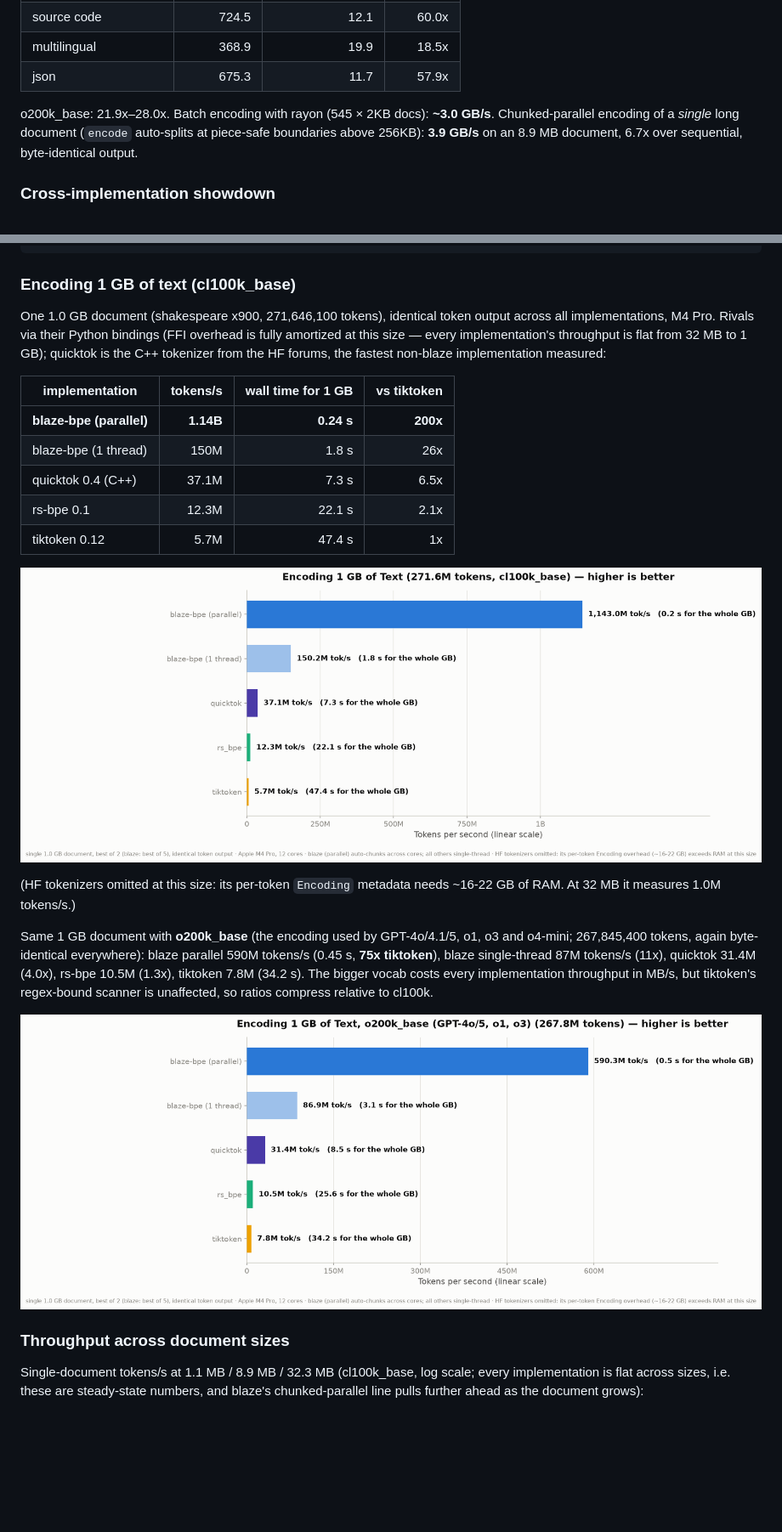
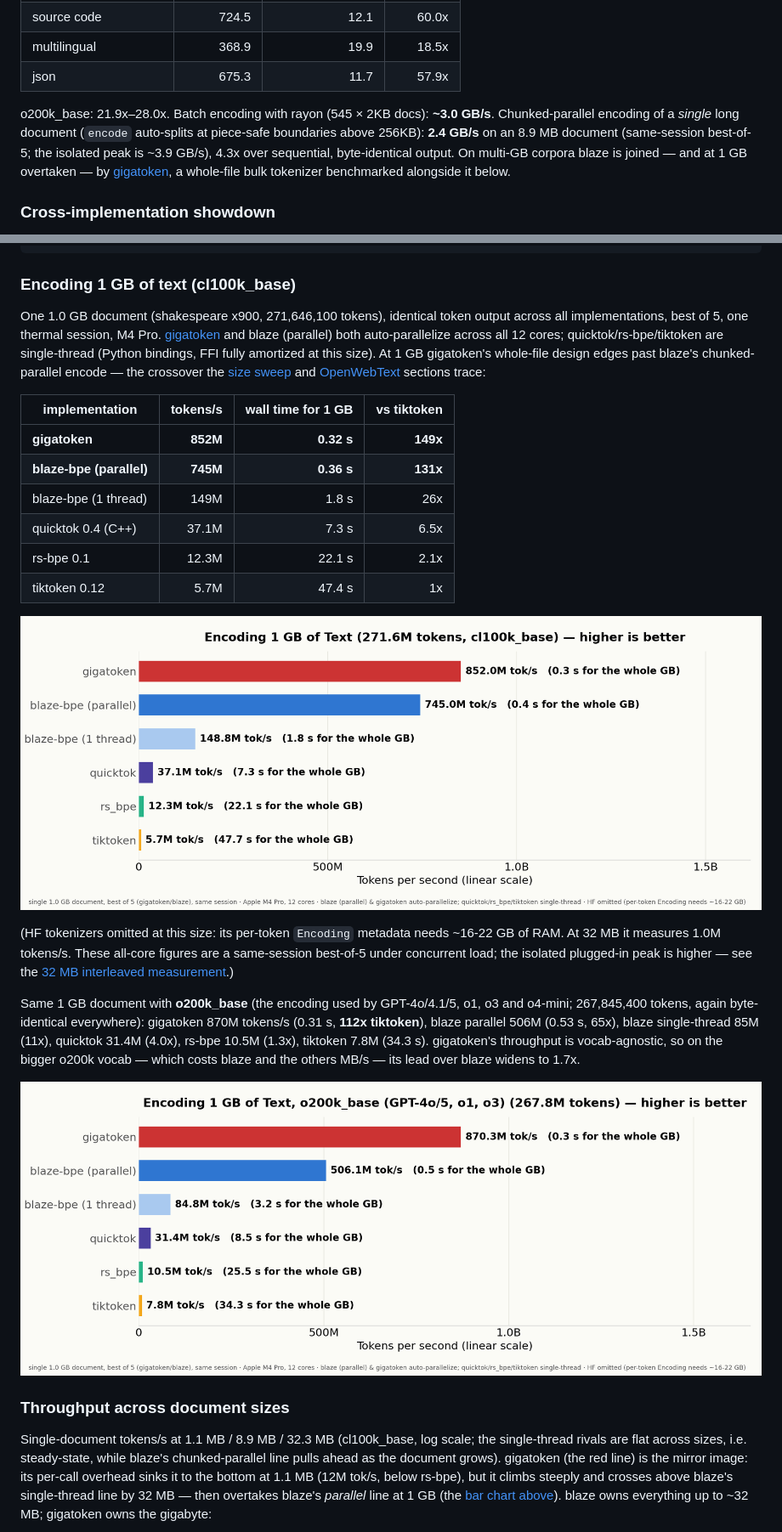
Before and after one commit to Lulzx/blaze-bpe, a Markdown page: README.md, 2 parts joined by grey strips. Shown at 85% size. Drawn GitHub-style; pictures changed too: assets/blaze_1gb_graph.png, assets/blaze_1gb_o200k_graph.png; blank space fills up the shorter version.

```diff
--- a/README.md
+++ b/README.md
@@ -18,8 +18,11 @@ Apple Silicon (M-series), single thread, vs tiktoken-rs 0.6:
 
 o200k_base: 21.9x–28.0x. Batch encoding with rayon (545 × 2KB docs):
 **~3.0 GB/s**. Chunked-parallel encoding of a *single* long document
-(`encode` auto-splits at piece-safe boundaries above 256KB): **3.9 GB/s**
-on an 8.9 MB document, 6.7x over sequential, byte-identical output.
+(`encode` auto-splits at piece-safe boundaries above 256KB): **2.4 GB/s**
+on an 8.9 MB document (same-session best-of-5; the isolated peak is ~3.9 GB/s),
+4.3x over sequential, byte-identical output. On multi-GB corpora blaze is joined
+— and at 1 GB overtaken — by [gigatoken](https://github.com/marcelroed/gigatoken),
+a whole-file bulk tokenizer benchmarked alongside it below.
 
 ### Cross-implementation showdown
 
@@ -107,15 +117,19 @@ uvx --with tokenizers --from gigatoken gigatoken bench 'Xenova/gpt-4' data/owt_1
 ### Encoding 1 GB of text (cl100k_base)
 
 One 1.0 GB document (shakespeare x900, 271,646,100 tokens), identical token
-output across all implementations, M4 Pro. Rivals via their Python bindings
-(FFI overhead is fully amortized at this size — every implementation's
-throughput is flat from 32 MB to 1 GB); quicktok is the C++ tokenizer from
-the HF forums, the fastest non-blaze implementation measured:
+output across all implementations, best of 5, one thermal session, M4 Pro.
+[gigatoken](https://github.com/marcelroed/gigatoken) and blaze (parallel) both
+auto-parallelize across all 12 cores; quicktok/rs-bpe/tiktoken are single-thread
+(Python bindings, FFI fully amortized at this size). At 1 GB gigatoken's
+whole-file design edges past blaze's chunked-parallel encode — the crossover the
+[size sweep](#throughput-across-document-sizes) and
+[OpenWebText](#vs-gigatoken-on-real-world-text-openwebtext) sections trace:
 
 | implementation           | tokens/s   | wall time for 1 GB | vs tiktoken |
 |--------------------------|-----------:|-------------------:|------------:|
-| **blaze-bpe (parallel)** |  **1.14B** |         **0.24 s** |    **200x** |
-| blaze-bpe (1 thread)     |       150M |              1.8 s |         26x |
+| **gigatoken**            |   **852M** |         **0.32 s** |    **149x** |
+| **blaze-bpe (parallel)** |   **745M** |         **0.36 s** |    **131x** |
+| blaze-bpe (1 thread)     |       149M |              1.8 s |         26x |
 | quicktok 0.4 (C++)       |      37.1M |              7.3 s |        6.5x |
 | rs-bpe 0.1               |      12.3M |             22.1 s |        2.1x |
 | tiktoken 0.12            |       5.7M |             47.4 s |          1x |
@@ -123,24 +137,30 @@ the HF forums, the fastest non-blaze implementation measured:
 ![Encoding 1 GB of text, cl100k_base](assets/blaze_1gb_graph.png)
 
 (HF tokenizers omitted at this size: its per-token `Encoding` metadata needs
-~16-22 GB of RAM. At 32 MB it measures 1.0M tokens/s.)
+~16-22 GB of RAM. At 32 MB it measures 1.0M tokens/s. These all-core figures are
+a same-session best-of-5 under concurrent load; the isolated plugged-in peak is
+higher — see the [32 MB interleaved measurement](#vs-python-tiktoken-on-one-long-document-32-mb-cl100k).)
 
 Same 1 GB document with **o200k_base** (the encoding used by GPT-4o/4.1/5,
 o1, o3 and o4-mini; 267,845,400 tokens, again byte-identical everywhere):
-blaze parallel 590M tokens/s (0.45 s, **75x tiktoken**), blaze single-thread
-87M tokens/s (11x), quicktok 31.4M (4.0x), rs-bpe 10.5M (1.3x), tiktoken
-7.8M (34.2 s). The bigger vocab costs every implementation throughput in
-MB/s, but tiktoken's regex-bound scanner is unaffected, so ratios compress
-relative to cl100k.
+gigatoken 870M tokens/s (0.31 s, **112x tiktoken**), blaze parallel 506M
+(0.53 s, 65x), blaze single-thread 85M (11x), quicktok 31.4M (4.0x), rs-bpe
+10.5M (1.3x), tiktoken 7.8M (34.3 s). gigatoken's throughput is vocab-agnostic,
+so on the bigger o200k vocab — which costs blaze and the others MB/s — its lead
+over blaze widens to 1.7x.
 
 ![Encoding 1 GB of text, o200k_base](assets/blaze_1gb_o200k_graph.png)
 
 ### Throughput across document sizes
 
 Single-document tokens/s at 1.1 MB / 8.9 MB / 32.3 MB (cl100k_base, log
-scale; every implementation is flat across sizes, i.e. these are
-steady-state numbers, and blaze's chunked-parallel line pulls further ahead
-as the document grows):
+scale; the single-thread rivals are flat across sizes, i.e. steady-state, while
+blaze's chunked-parallel line pulls ahead as the document grows). gigatoken (the
+red line) is the mirror image: its per-call overhead sinks it to the bottom at
+1.1 MB (12M tok/s, below rs-bpe), but it climbs steeply and crosses above blaze's
+single-thread line by 32 MB — then overtakes blaze's *parallel* line at 1 GB (the
+[bar chart above](#encoding-1-gb-of-text-cl100k_base)). blaze owns everything up
+to ~32 MB; gigatoken owns the gigabyte:
 
 ![Encoding speed on large documents](assets/blaze_large_graph.png)
 
```
Also changed, not shown: other parts of README.md (+10 -1 lines), assets/blaze_large_graph.png, assets/blaze_speed_graph.png, 2 other files.
